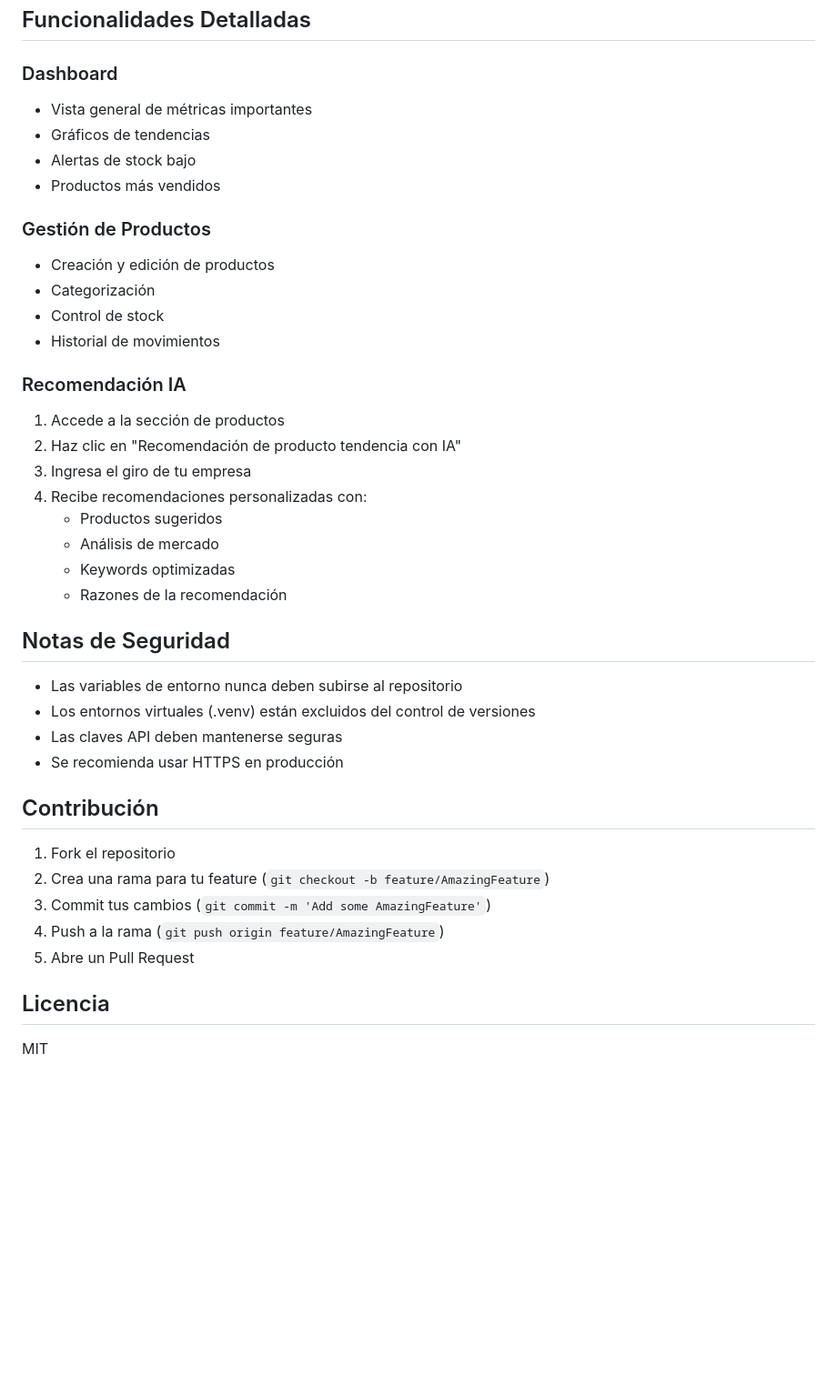
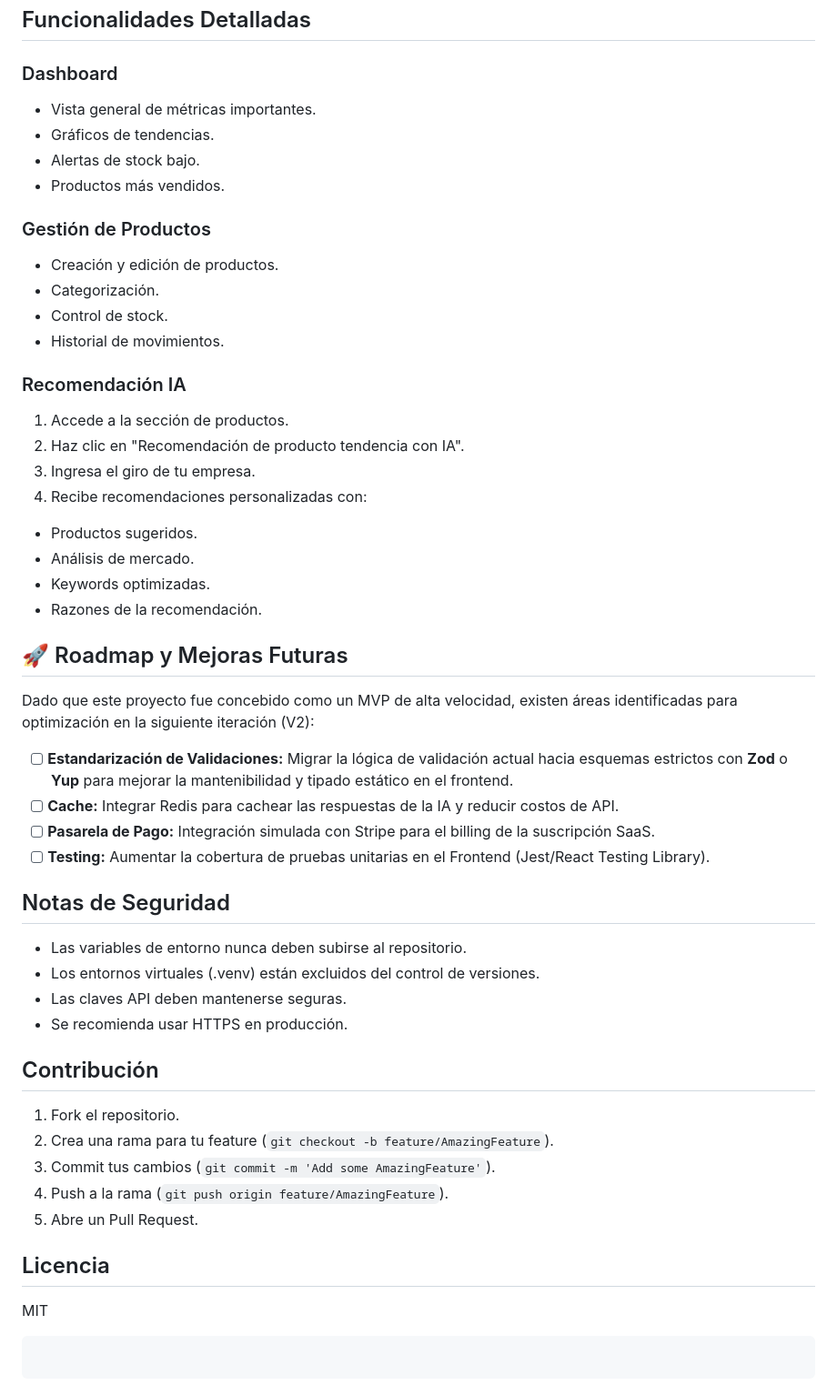
Before and after one commit to ZeikoDev/Zeiko-inventory-dashboard, a Markdown page: README.md, the part around one of its changes. Shown at 91% size. Rendered like a GitHub page; blank space fills up the shorter version.

Commit message:
Add punctuation to list items in README
Updated README to include punctuation for list items.

````diff
--- a/README.md
+++ b/README.md
@@ -158,42 +167,60 @@ zeiko-inventory-dashboard/
 ## Funcionalidades Detalladas
 
 ### Dashboard
-- Vista general de métricas importantes
-- Gráficos de tendencias
-- Alertas de stock bajo
-- Productos más vendidos
+
+* Vista general de métricas importantes.
+* Gráficos de tendencias.
+* Alertas de stock bajo.
+* Productos más vendidos.
 
 ### Gestión de Productos
-- Creación y edición de productos
-- Categorización
-- Control de stock
-- Historial de movimientos
+
+* Creación y edición de productos.
+* Categorización.
+* Control de stock.
+* Historial de movimientos.
 
 ### Recomendación IA
-1. Accede a la sección de productos
-2. Haz clic en "Recomendación de producto tendencia con IA"
-3. Ingresa el giro de tu empresa
+
+1. Accede a la sección de productos.
+2. Haz clic en "Recomendación de producto tendencia con IA".
+3. Ingresa el giro de tu empresa.
 4. Recibe recomendaciones personalizadas con:
-   - Productos sugeridos
-   - Análisis de mercado
-   - Keywords optimizadas
-   - Razones de la recomendación
+* Productos sugeridos.
+* Análisis de mercado.
+* Keywords optimizadas.
+* Razones de la recomendación.
+
+
+
+## 🚀 Roadmap y Mejoras Futuras
+
+Dado que este proyecto fue concebido como un MVP de alta velocidad, existen áreas identificadas para optimización en la siguiente iteración (V2):
+
+* [ ] **Estandarización de Validaciones:** Migrar la lógica de validación actual hacia esquemas estrictos con **Zod** o **Yup** para mejorar la mantenibilidad y tipado estático en el frontend.
+* [ ] **Cache:** Integrar Redis para cachear las respuestas de la IA y reducir costos de API.
+* [ ] **Pasarela de Pago:** Integración simulada con Stripe para el billing de la suscripción SaaS.
+* [ ] **Testing:** Aumentar la cobertura de pruebas unitarias en el Frontend (Jest/React Testing Library).
 
 ## Notas de Seguridad
 
-- Las variables de entorno nunca deben subirse al repositorio
-- Los entornos virtuales (.venv) están excluidos del control de versiones
-- Las claves API deben mantenerse seguras
-- Se recomienda usar HTTPS en producción
+* Las variables de entorno nunca deben subirse al repositorio.
+* Los entornos virtuales (.venv) están excluidos del control de versiones.
+* Las claves API deben mantenerse seguras.
+* Se recomienda usar HTTPS en producción.
 
 ## Contribución
 
-1. Fork el repositorio
-2. Crea una rama para tu feature (`git checkout -b feature/AmazingFeature`)
-3. Commit tus cambios (`git commit -m 'Add some AmazingFeature'`)
-4. Push a la rama (`git push origin feature/AmazingFeature`)
-5. Abre un Pull Request
+1. Fork el repositorio.
+2. Crea una rama para tu feature (`git checkout -b feature/AmazingFeature`).
+3. Commit tus cambios (`git commit -m 'Add some AmazingFeature'`).
+4. Push a la rama (`git push origin feature/AmazingFeature`).
+5. Abre un Pull Request.
 
 ## Licencia
 
 MIT
+
+```
+
+```
````
Also changed, not shown: other parts of README.md (+42 -33 lines).
